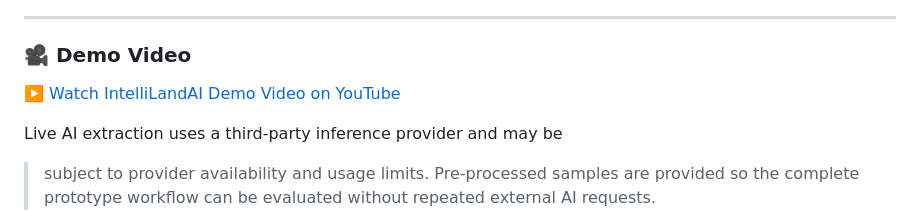
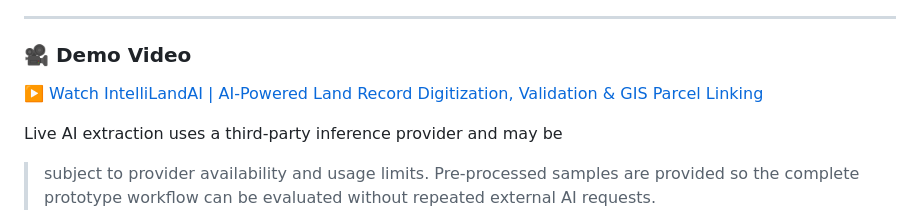
Before and after one commit to aryan24cse109-dev/intellilandAI, a Markdown page: README.md, the part around the change. GitHub-like rendering.

Commit message:
Update demo video link in README

```diff
--- a/README.md
+++ b/README.md
@@ -20,7 +20,7 @@ IntelliLandAI is an AI-assisted prototype that modernizes land-record workflows.
 
 ### 🎥 Demo Video
 
-[▶️ Watch IntelliLandAI Demo Video on YouTube](YOUR_YOUTUBE_VIDEO_LINK)
+[▶️ Watch IntelliLandAI | AI-Powered Land Record Digitization, Validation & GIS Parcel Linking](https://youtu.be/6ntKG6ohBbA?si=KandPt-S9j1Q472e)
 
 Live AI extraction uses a third-party inference provider and may be
 > subject to provider availability and usage limits. Pre-processed
```
